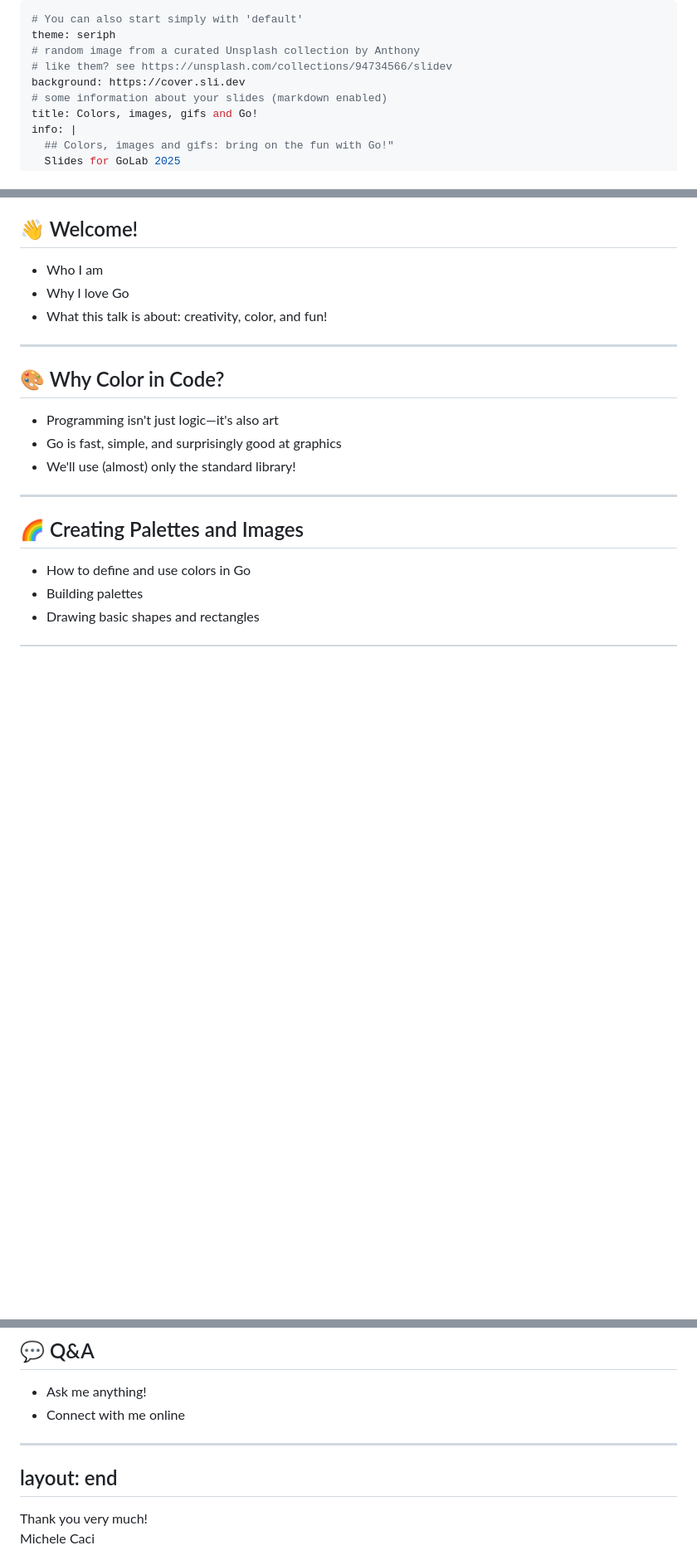
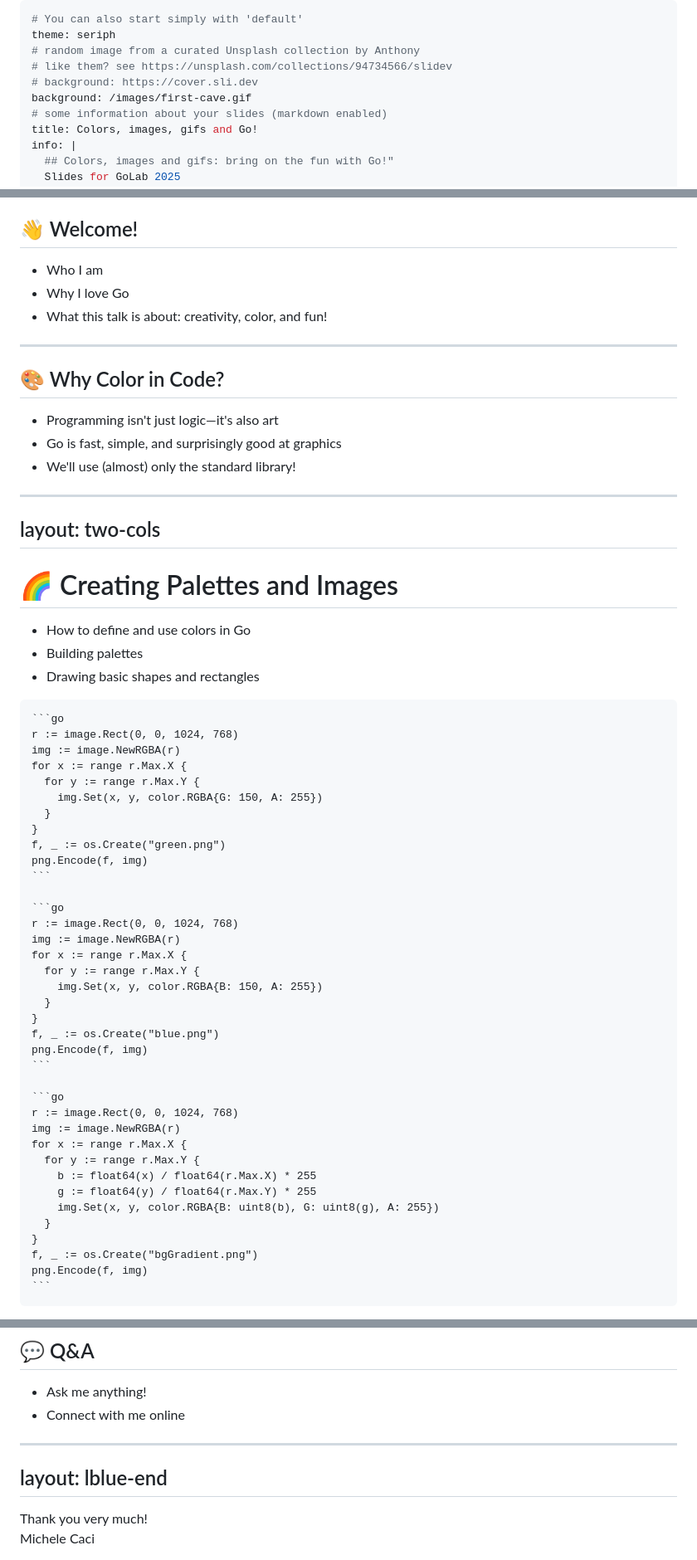
Before and after one commit to mcaci/golab25-ColorsGifsGo-slides, a Markdown page: slides.md, 3 parts joined by grey strips. Shown: that part at 83% size. Rendered like a GitHub page; blank space fills up the shorter version.

Commit message:
slide update

`````diff
--- a/slides.md
+++ b/slides.md
@@ -3,7 +3,8 @@
 theme: seriph
 # random image from a curated Unsplash collection by Anthony
 # like them? see https://unsplash.com/collections/94734566/slidev
-background: https://cover.sli.dev
+# background: https://cover.sli.dev
+background: /images/first-cave.gif
 # some information about your slides (markdown enabled)
 title: Colors, images, gifs and Go!
 info: |
@@ -128,8 +124,52 @@ Why? Because:
 - We'll use (almost) only the standard library!
 
 ---
+layout: two-cols
+---
 
-## 🌈 Creating Palettes and Images
+# 🌈 Creating Palettes and Images
+
 - How to define and use colors in Go
 - Building palettes
 - Drawing basic shapes and rectangles
+
+````md magic-move
+```go
+r := image.Rect(0, 0, 1024, 768)
+img := image.NewRGBA(r)
+for x := range r.Max.X {
+  for y := range r.Max.Y {
+    img.Set(x, y, color.RGBA{G: 150, A: 255})
+  }
+}
+f, _ := os.Create("green.png")
+png.Encode(f, img)
+```
+
+```go
+r := image.Rect(0, 0, 1024, 768)
+img := image.NewRGBA(r)
+for x := range r.Max.X {
+  for y := range r.Max.Y {
+    img.Set(x, y, color.RGBA{B: 150, A: 255})
+  }
+}
+f, _ := os.Create("blue.png")
+png.Encode(f, img)
+```
+
+```go
+r := image.Rect(0, 0, 1024, 768)
+img := image.NewRGBA(r)
+for x := range r.Max.X {
+  for y := range r.Max.Y {
+    b := float64(x) / float64(r.Max.X) * 255
+    g := float64(y) / float64(r.Max.Y) * 255
+    img.Set(x, y, color.RGBA{B: uint8(b), G: uint8(g), A: 255})
+  }
+}
+f, _ := os.Create("bgGradient.png")
+png.Encode(f, img)
+```
+````
+
@@ -181,7 +227,7 @@ Why? Because:
 - Connect with me online
 
 ---
-layout: end
+layout: lblue-end
 ---
 
 <div class="text-white font-size-10">
`````
Also changed, not shown: other parts of slides.md (+9 -8 lines).
